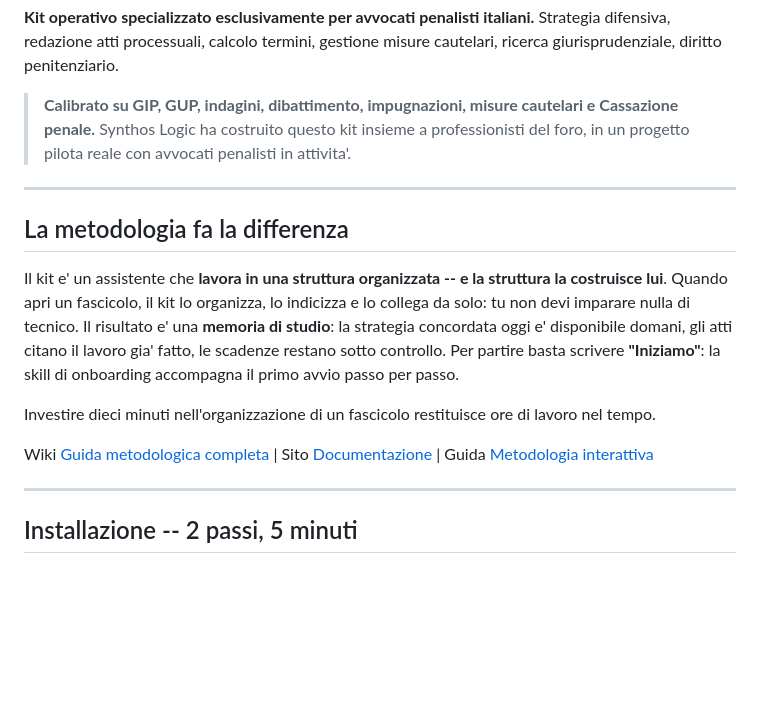
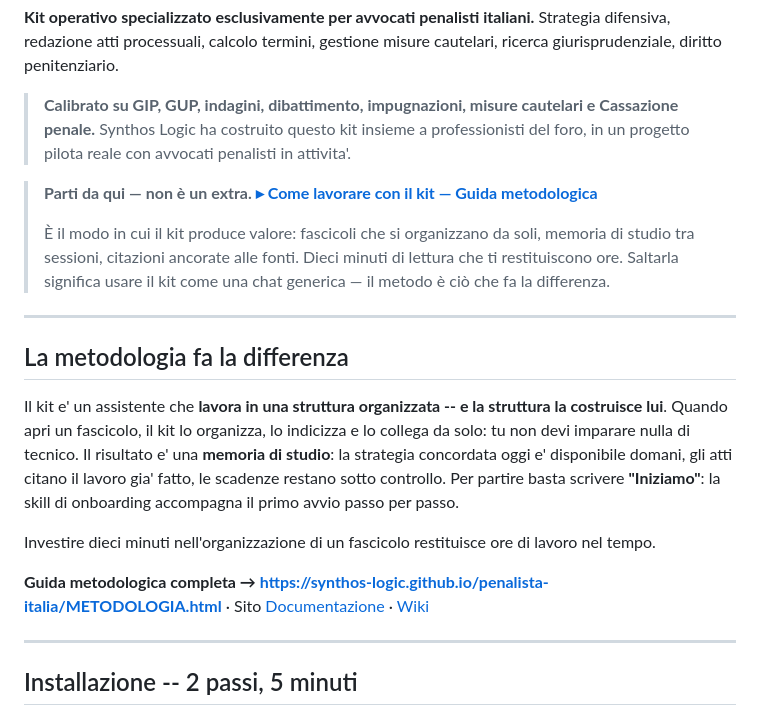
Before and after one commit to Synthos-Logic/penalista-italia, a Markdown page: README.md, the part around the change. GitHub-like rendering; blank space fills up the shorter version.

Commit message:
docs(README): callout 'Parti da qui' — METODOLOGIA in primo piano come guida essenziale, non opzionale

```diff
--- a/README.md
+++ b/README.md
@@ -10,6 +10,10 @@
 
 > **Calibrato su GIP, GUP, indagini, dibattimento, impugnazioni, misure cautelari e Cassazione penale.** Synthos Logic ha costruito questo kit insieme a professionisti del foro, in un progetto pilota reale con avvocati penalisti in attivita'.
 
+> **Parti da qui — non è un extra.**  **[▸ Come lavorare con il kit — Guida metodologica](https://synthos-logic.github.io/penalista-italia/METODOLOGIA.html)**
+>
+> È il modo in cui il kit produce valore: fascicoli che si organizzano da soli, memoria di studio tra sessioni, citazioni ancorate alle fonti. Dieci minuti di lettura che ti restituiscono ore. Saltarla significa usare il kit come una chat generica — il metodo è ciò che fa la differenza.
+
 ---
 
 ## La metodologia fa la differenza
@@ -18,7 +22,7 @@ Il kit e' un assistente che **lavora in una struttura organizzata -- e la strutt
 
 Investire dieci minuti nell'organizzazione di un fascicolo restituisce ore di lavoro nel tempo.
 
-Wiki [Guida metodologica completa](https://github.com/Synthos-Logic/penalista-italia/wiki) | Sito [Documentazione](https://synthos-logic.github.io/penalista-italia/) | Guida [Metodologia interattiva](https://synthos-logic.github.io/penalista-italia/METODOLOGIA.html)
+**Guida metodologica completa → [https://synthos-logic.github.io/penalista-italia/METODOLOGIA.html](https://synthos-logic.github.io/penalista-italia/METODOLOGIA.html)**  ·  Sito [Documentazione](https://synthos-logic.github.io/penalista-italia/)  ·  [Wiki](https://github.com/Synthos-Logic/penalista-italia/wiki)
 
 ---
 
```
